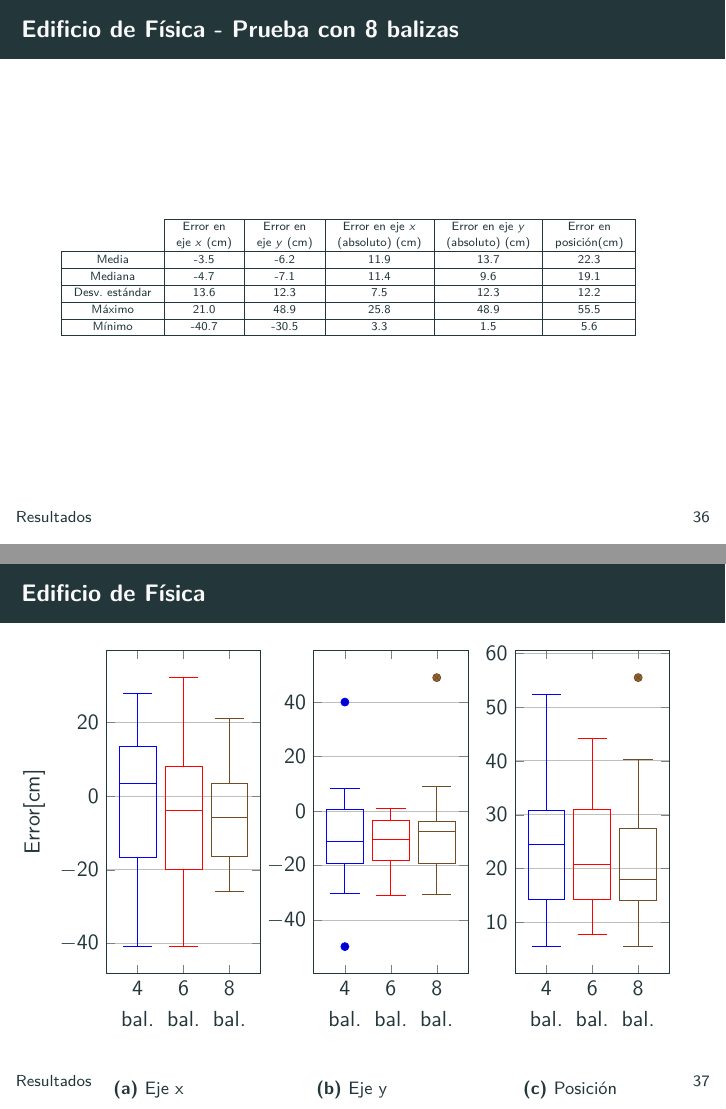
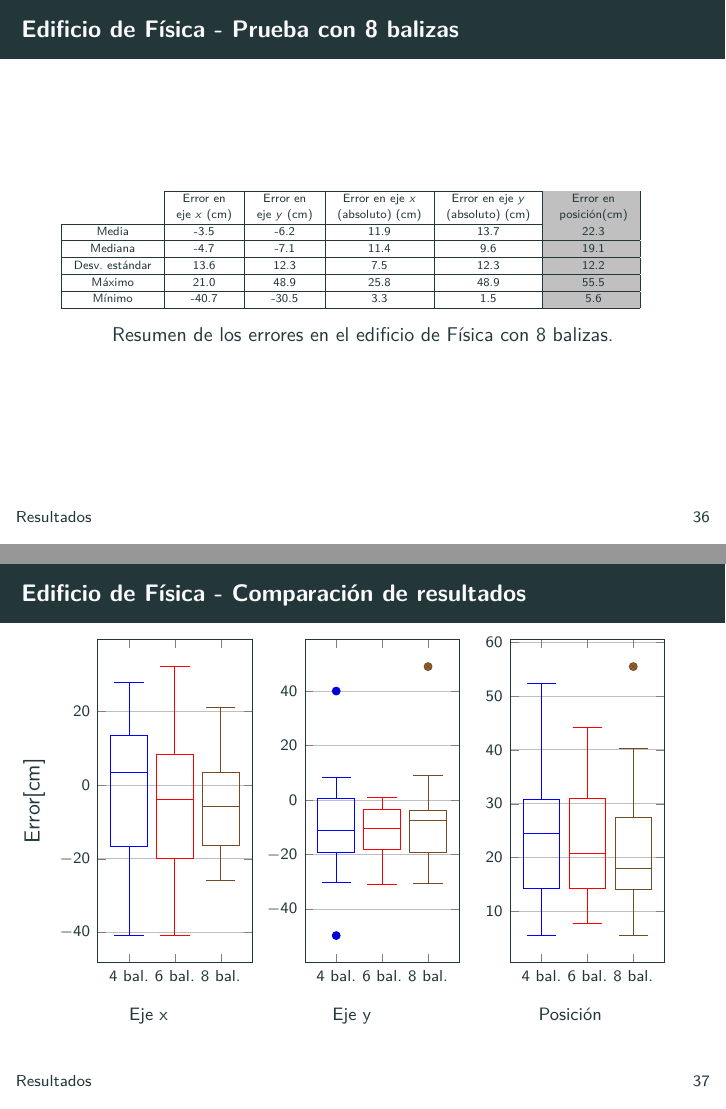
Before and after one commit to dondanndy/DefensaTFG, LaTeX slides (defensa.tex, which reads graph/boxplot_fisica_pos.tex, graph/boxplot_fisica_x.tex, graph/boxplot_fisica_y.tex): pages 43 and 44 of 46 before the commit and pages 43 and 44 of 47 after it, joined at a grey line. The pictures show the PDF file defensa.pdf that the author committed with the source.

Commit message:
Correcciones

```diff
--- a/defensa.tex
+++ b/defensa.tex
@@ -433,13 +450,13 @@
           \caption{Trayectoria en vertical}
           \label{fig:vertical}
         \end{subfigure}
-      % \caption{Disposición del laboratorio.}
+      % \caption{Puntos de medida del laboratorio y trayectorias a recorrer por el robot.}
       \label{fig:laboratorio}
       \end{figure}
   \end{frame}
 
   \begin{frame}{Laboratorio - Prueba con 4 balizas}
-    Configuración con 4 balizas
+    % Configuración con 4 balizas
     \begin{figure}[H]
       \centering
       \def\svgwidth{0.4\linewidth}
@@ -449,7 +466,7 @@
     \end{figure}
   \end{frame}
 
-  \begin{frame}{Laboratorio - Prueba con 4 balizas}
+  \begin{frame}{Laboratorio - Resultados con 4 balizas}
     \begin{figure}[H]
       \centering
       \scalebox{0.6}{\input{graph/res/4sensores.pgf}}
@@ -458,16 +475,10 @@
   \end{figure}
   \end{frame}
 
-  \begin{frame}{Laboratorio - Prueba con 4 balizas}
+  \begin{frame}{Laboratorio - Resultados con 4 balizas}
     \begin{table}[H]
       \tiny
       \hspace*{-0.5cm}
       \centering
       \begin{tabular}{c|c|c|c|c|c|}
       \cline{2-6}
-                                       & \begin{tabular}[c]{@{}c@{}}Error en \\ eje $x$ (cm) \end{tabular} & \begin{tabular}[c]{@{}c@{}} Error en \\ eje $y$ (cm) \end{tabular} & \begin{tabular}[c]{@{}c@{}} Error en eje $x$ \\ (absoluto) (cm) \end{tabular} & \begin{tabular}[c]{@{}c@{}} Error en eje $y$ \\ (absoluto) (cm) \end{tabular} & \begin{tabular}[c]{@{}c@{}} Error en \\ posición(cm) \end{tabular}\\ \hline
-      \multicolumn{1}{|c|}{Media}      & -6.7  &  3.1  & 14.6 & 5.77 &  20.0   \\ \hline
-      \multicolumn{1}{|c|}{Mediana}    & -3.3  &  4.1  & 13.1 & 4.9 &  17.7   \\ \hline
-      \multicolumn{1}{|c|}{Desv. estándar} & 17.8  &  5.9  & 12.2 & 3.4 & 9.6    \\ \hline
-      \multicolumn{1}{|c|}{Máximo}     &  20.1 & 14.4  & 56.6 & 14.4 & 57.6   \\ \hline
-      \multicolumn{1}{|c|}{Mínimo}     & -56.6 & -12.4 & 0.5 & 0.7 & 7.2    \\ \hline
@@ -474 +491,2 @@
       \end{tabular}
+      \caption{Resumen de los errores en el laboratorio con 4 balizas.}
@@ -488,7 +505,7 @@
     \end{figure}
   \end{frame}
 
-  \begin{frame}{Laboratorio - Prueba con 6 balizas}
+  \begin{frame}{Laboratorio - Resultados con 6 balizas}
     \begin{figure}[H]
       \centering
       \scalebox{0.6}{\input{graph/res/6sensores.pgf}}
@@ -497,15 +514,10 @@
   \end{figure}
   \end{frame}
 
-  \begin{frame}{Laboratorio - Prueba con 6 balizas}
+  \begin{frame}{Laboratorio - Resultados con 6 balizas}
     \begin{table}[H]
       \tiny
       \centering
       \hspace*{-0.5cm}
       \begin{tabular}{c|c|c|c|c|c|}
       \cline{2-6}
-                                       & \begin{tabular}[c]{@{}c@{}}Error en \\ eje $x$ (cm) \end{tabular} & \begin{tabular}[c]{@{}c@{}} Error en \\ eje $y$ (cm) \end{tabular} & \begin{tabular}[c]{@{}c@{}} Error en eje $x$ \\ (absoluto) (cm) \end{tabular} & \begin{tabular}[c]{@{}c@{}} Error en eje $y$ \\ (absoluto) (cm) \end{tabular} & \begin{tabular}[c]{@{}c@{}} Error en \\ posición(cm) \end{tabular}\\ \hline
-      \multicolumn{1}{|c|}{Media}      & -3.7  & 0.7  &  9.6 &  7.7  &  19.2   \\ \hline
-      \multicolumn{1}{|c|}{Mediana}    & -2.2  & 2.08  &  8.8 &  6.0  &  18.2   \\ \hline
-      \multicolumn{1}{|c|}{Desv. estándar} & 11.0  &  10.3  & 6.5 & 6.8 &  6.1    \\ \hline
-      \multicolumn{1}{|c|}{Máximo}     & 15.9  & 17.4  & 24.9 & 33.9 & 35.8   \\ \hline
@@ -513 +530,2 @@
       \end{tabular}
+      \caption{Resumen de los errores en el laboratorio con 6 balizas.}
@@ -590,7 +610,7 @@
     \end{figure}
   \end{frame}
 
-  \begin{frame}{Edificio de Física - Prueba con 4 balizas}
+  \begin{frame}{Edificio de Física - Resultados con 4 balizas}
     Configuración de 4 balizas
     \begin{figure}[H]
       \centering
@@ -601,7 +621,7 @@
     \end{figure}
   \end{frame}
 
-  \begin{frame}{Edificio de Física - Prueba con 4 balizas}
+  \begin{frame}{Edificio de Física - Resultados con 4 balizas}
     \begin{figure}[H]
       \centering
       \scalebox{0.6}{\input{graph/res/fisica_4sensores.pgf}}
@@ -609,15 +629,10 @@
     \end{figure}
   \end{frame}
 
-    \begin{frame}{Edificio de Física - Prueba con 4 balizas}
+    \begin{frame}{Edificio de Física - Resultados con 4 balizas}
       \begin{table}[H]
         \tiny
         \hspace*{-0.5cm}
         \centering
         \begin{tabular}{c|c|c|c|c|c|}
         \cline{2-6}
-                                                  & \begin{tabular}[c]{@{}c@{}}Error en \\ eje $x$ (cm) \end{tabular} & \begin{tabular}[c]{@{}c@{}} Error en \\ eje $y$ (cm) \end{tabular} & \begin{tabular}[c]{@{}c@{}} Error en eje $x$ \\ (absoluto) (cm) \end{tabular} & \begin{tabular}[c]{@{}c@{}} Error en eje $y$ \\ (absoluto) (cm) \end{tabular} & \begin{tabular}[c]{@{}c@{}} Error en \\ posición(cm) \end{tabular}\\ \hline
-        \multicolumn{1}{|c|}{Media}               &   0.5   &   -8.6  &      15.3          &         15.4       &  26.1    \\ \hline
-        \multicolumn{1}{|c|}{Mediana}             &   3.4   &   2.08  &      13.7          &         11.2       &  25.9    \\ \hline
-        \multicolumn{1}{|c|}{Desv. estándar} &   18.4  &   10.2  &      18.7          &         13.8       &  12.5    \\ \hline
-        \multicolumn{1}{|c|}{Máximo}              &   27.8  &   39.9  &      40.8          &         49.6       &  52.3    \\ \hline
@@ -625 +645,2 @@
         \end{tabular}
+        \caption{Resumen de los errores en el edificio de Física con 4 balizas.}
@@ -628,7 +648,7 @@
       \end{table}
     \end{frame}
 
-  \begin{frame}{Edificio de Física - Prueba con 6 balizas}
+  \begin{frame}{Edificio de Física - Resultados con 6 balizas}
     Configuración de 6 balizas
     \begin{figure}[H]
       \centering
@@ -639,7 +659,7 @@
     \end{figure}
   \end{frame}
 
-  \begin{frame}{Edificio de Física - Prueba con 6 balizas}
+  \begin{frame}{Edificio de Física - Resultados con 6 balizas}
     \begin{figure}[H]
       \centering
       \scalebox{0.6}{\input{graph/res/fisica_6sensores.pgf}}
@@ -647,16 +667,10 @@
   \end{figure}
   \end{frame}
 
-  \begin{frame}{Edificio de Física - Prueba con 6 balizas}
+  \begin{frame}{Edificio de Física - Resultados con 6 balizas}
     \begin{table}[H]
       \tiny
       \hspace*{-0.5cm}
       \centering
       \begin{tabular}{c|c|c|c|c|c|}
         \cline{2-6}
-                                                  & \begin{tabular}[c]{@{}c@{}}Error en \\ eje $x$ (cm) \end{tabular} & \begin{tabular}[c]{@{}c@{}} Error en \\ eje $y$ (cm) \end{tabular} & \begin{tabular}[c]{@{}c@{}} Error en eje $x$ \\ (absoluto) (cm) \end{tabular} & \begin{tabular}[c]{@{}c@{}} Error en eje $y$ \\ (absoluto) (cm) \end{tabular} & \begin{tabular}[c]{@{}c@{}} Error en \\ posición(cm) \end{tabular}\\ \hline
-        \multicolumn{1}{|c|}{Media}               &  -4.7   &   -11.9 &      16.0          &         12.1       &  23.7    \\ \hline
-        \multicolumn{1}{|c|}{Mediana}             &  -3.8   &   -10.4 &      17.7          &         10.3       &  22.7    \\ \hline
-        \multicolumn{1}{|c|}{Desv. estándar} &   18.7  &   10.5  &      10.8          &         10.1       &  10.9    \\ \hline
-        \multicolumn{1}{|c|}{Máximo}              &   32.1  &   1.1   &      40.8          &         30.8       &  44.1    \\ \hline
-        \multicolumn{1}{|c|}{Mínimo}              &  -40.7  &   -30.9 &      3.3           &         0.4        &  7.8     \\ \hline
@@ -663 +683,2 @@
     \end{tabular}
+    \caption{Resumen de los errores en el edificio de Física con 6 balizas.}
@@ -666,7 +686,7 @@
     \end{table}
   \end{frame}
 
-  \begin{frame}{Edificio de Física - Prueba con 8 balizas}
+  \begin{frame}{Edificio de Física - Resultados con 8 balizas}
     Configuración de 8 balizas
     \begin{figure}[H]
       \centering
@@ -677,7 +697,7 @@
     \end{figure}
   \end{frame}
 
-  \begin{frame}{Edificio de Física - Prueba con 8 balizas}
+  \begin{frame}{Edificio de Física - Resultados con 8 balizas}
     \begin{figure}[H]
       \centering
       \scalebox{0.6}{\input{graph/res/fisica_8sensores.pgf}}
@@ -692,9 +712,3 @@
       \centering
       \begin{tabular}{c|c|c|c|c|c|}
         \cline{2-6}
-                                                  & \begin{tabular}[c]{@{}c@{}}Error en \\ eje $x$ (cm) \end{tabular} & \begin{tabular}[c]{@{}c@{}} Error en \\ eje $y$ (cm) \end{tabular} & \begin{tabular}[c]{@{}c@{}} Error en eje $x$ \\ (absoluto) (cm) \end{tabular} & \begin{tabular}[c]{@{}c@{}} Error en eje $y$ \\ (absoluto) (cm) \end{tabular} & \begin{tabular}[c]{@{}c@{}} Error en \\ posición(cm) \end{tabular}\\ \hline
-        \multicolumn{1}{|c|}{Media}               &  -3.5   &  -6.2   &      11.9          &         13.7       &  22.3    \\ \hline
-        \multicolumn{1}{|c|}{Mediana}             &  -4.7   &  -7.1   &      11.4          &         9.6        &  19.1    \\ \hline
-        \multicolumn{1}{|c|}{Desv. estándar} &  13.6   &   12.3  &      7.5           &         12.3       &  12.2    \\ \hline
-        \multicolumn{1}{|c|}{Máximo}              &  21.0   &   48.9  &      25.8          &         48.9       &  55.5    \\ \hline
-        \multicolumn{1}{|c|}{Mínimo}              &  -40.7  &  -30.5  &      3.3           &         1.5        &  5.6     \\ \hline
@@ -701 +721,2 @@
     \end{tabular}
+    \caption{Resumen de los errores en el edificio de Física con 8 balizas.}
@@ -704,14 +724,15 @@
     \end{table}
   \end{frame}
 
-  \begin{frame}{Edificio de Física}
+  \begin{frame}{Edificio de Física - Comparación de resultados}
+    \vspace*{-0.2cm}
     \begin{figure}[H]
       \centering
         \begin{subfigure}[b]{.3\textwidth}
           \centering
           \hspace*{-0.8cm}
           \input{./graph/boxplot_fisica_x.tex}
-          % \vspace*{-0.5cm}
+          \vspace*{-0.5cm}
           \caption{Eje x}
           \label{fig:boxplot_fisica_x}
         \end{subfigure}
@@ -719,7 +740,7 @@
         \begin{subfigure}[b]{.3\textwidth}
           \centering
           \input{./graph/boxplot_fisica_y.tex}
-          % \vspace*{-0.5cm}
+          \vspace*{-0.5cm}
           \caption{Eje y}
           \label{fig:boxplot_fisica_y}
         \end{subfigure}
@@ -727,6 +748,7 @@
         \begin{subfigure}[b]{.3\textwidth}
             \centering
             \input{./graph/boxplot_fisica_pos.tex}
+            \vspace*{-0.5cm}
             \caption{Posición}
             \label{fig:boxplot_fisica_pos}
           \end{subfigure}
--- a/graph/boxplot_fisica_pos.tex
+++ b/graph/boxplot_fisica_pos.tex
@@ -4,8 +4,9 @@
         boxplot/draw direction=y,
         ymajorgrids,
         xtick={1,2,3},
-        xticklabels={{4 \\ bal.}, {6 \\ bal.}, {8 \\ bal.}},
-        xticklabel style={align=center},
+        xticklabels={{4 bal.}, {6 bal.}, {8 bal.}},
+        xticklabel style={align=center, font=\scriptsize},
+        yticklabel style={font=\scriptsize},
         ]
         \addplot+ [boxplot] table[y index=2] {data/4sens_fisica.txt};
         \addplot+ [boxplot] table[y index=2] {data/6sens_fisica.txt};
--- a/graph/boxplot_fisica_x.tex
+++ b/graph/boxplot_fisica_x.tex
@@ -5,8 +5,9 @@
         boxplot/draw direction=y,
         ymajorgrids,
         xtick={1,2,3},
-        xticklabels={{4 \\ bal.}, {6 \\ bal.}, {8 \\ bal.}},
-        xticklabel style={align=center},
+        xticklabels={{4 bal.}, {6 bal.}, {8 bal.}},
+        xticklabel style={align=center, font=\scriptsize},
+        yticklabel style={font=\scriptsize},
         ]
         \addplot+ [boxplot] table[y index=0] {data/4sens_fisica.txt};
         \addplot+ [boxplot] table[y index=0] {data/6sens_fisica.txt};
--- a/graph/boxplot_fisica_y.tex
+++ b/graph/boxplot_fisica_y.tex
@@ -4,8 +4,9 @@
         boxplot/draw direction=y,
         ymajorgrids,
         xtick={1,2,3},
-        xticklabels={{4 \\ bal.}, {6 \\ bal.}, {8 \\ bal.}},
-        xticklabel style={align=center},
+        xticklabels={{4 bal.}, {6 bal.}, {8 bal.}},
+        xticklabel style={align=center, font=\scriptsize},
+        yticklabel style={font=\scriptsize},
         ]
         \addplot+ [boxplot] table[y index=1] {data/4sens_fisica.txt};
         \addplot+ [boxplot] table[y index=1] {data/6sens_fisica.txt};
```
Also changed, not shown: defensa.pdf, defensa.tex (98 more changed lines).
